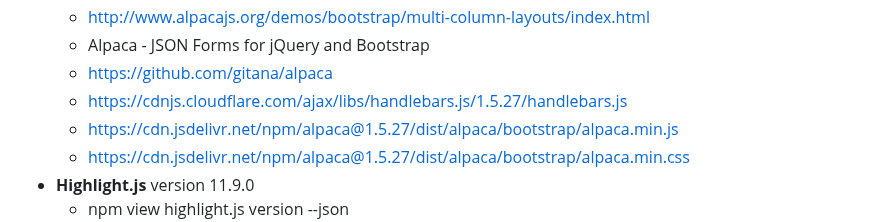
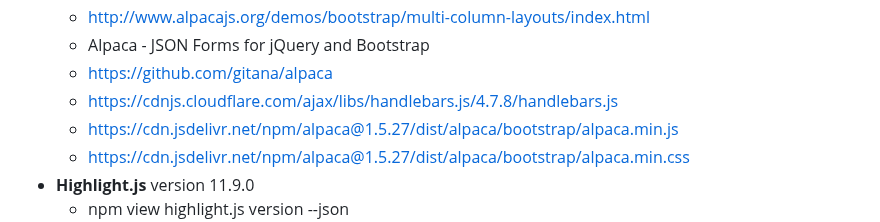
Before and after one commit to gtechsltn/HTML_CSS_JavaScript_Jquery_Bootstrap, a Markdown page: README.md, the part around the change. GitHub-like rendering.

```diff
--- a/README.md
+++ b/README.md
@@ -67,7 +67,7 @@ moment.tz('1975-06-25T01:00:00.000Z', 'UTC').tz('Asia/Saigon').format()
   + http://www.alpacajs.org/demos/bootstrap/multi-column-layouts/index.html
   + Alpaca - JSON Forms for jQuery and Bootstrap
   + https://github.com/gitana/alpaca
-  + https://cdnjs.cloudflare.com/ajax/libs/handlebars.js/1.5.27/handlebars.js
+  + https://cdnjs.cloudflare.com/ajax/libs/handlebars.js/4.7.8/handlebars.js
   + https://cdn.jsdelivr.net/npm/alpaca@1.5.27/dist/alpaca/bootstrap/alpaca.min.js
   + https://cdn.jsdelivr.net/npm/alpaca@1.5.27/dist/alpaca/bootstrap/alpaca.min.css
 + **Highlight.js** version 11.9.0
```
